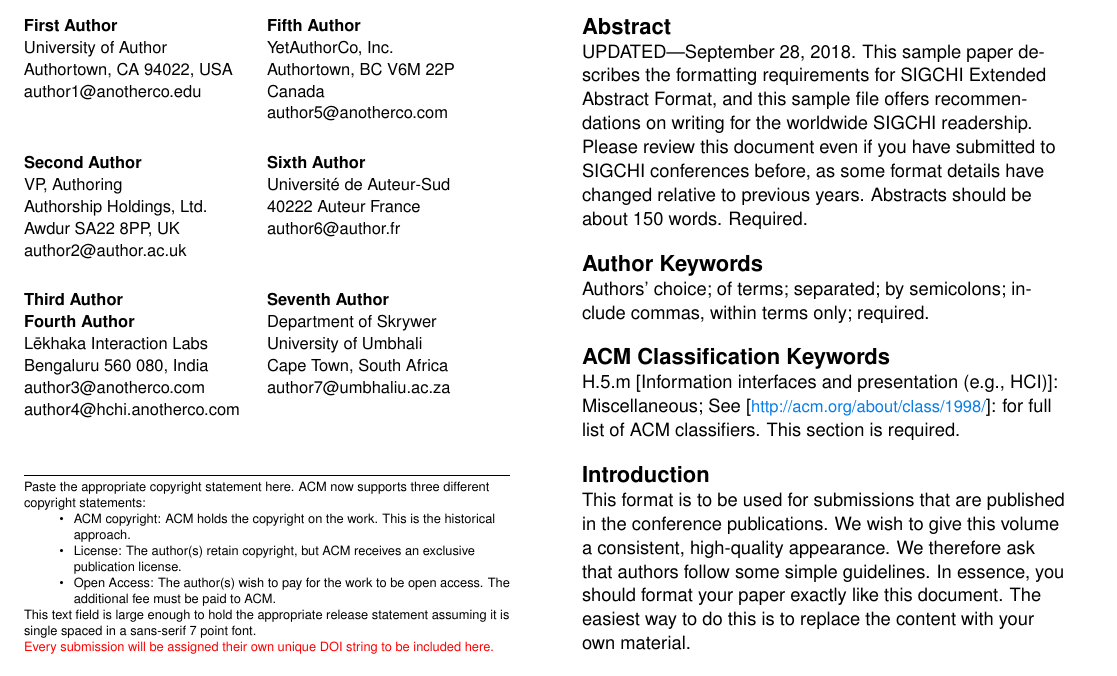
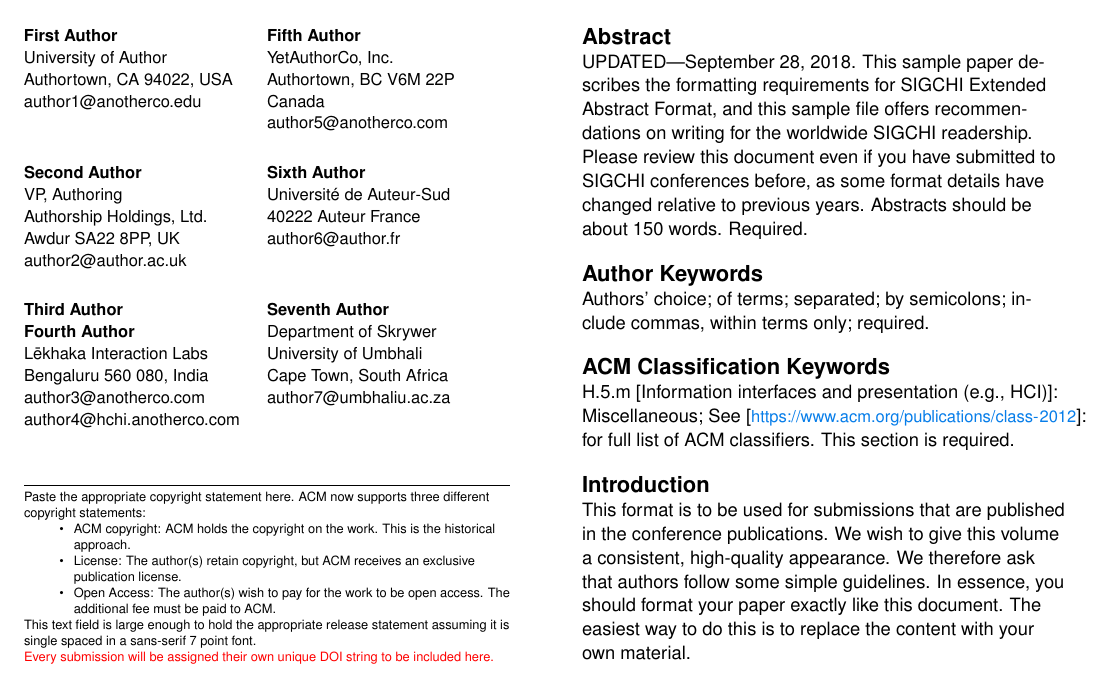
Before and after one commit to sigchi/Document-Formats, a LaTeX document (LaTeX/extended-abstract.tex): part of page 1 of 5, cut so that both start at the same text. Compiled offline with pdfLaTeX.

```diff
--- a/LaTeX/extended-abstract.tex
+++ b/LaTeX/extended-abstract.tex
@@ -133,7 +133,7 @@
 \keywords{\plainkeywords}
 
 \category{H.5.m}{Information interfaces and presentation (e.g.,
-  HCI)}{Miscellaneous}\category{See}{\url{http://acm.org/about/class/1998/}}{for
+  HCI)}{Miscellaneous}\category{See}{\url{https://www.acm.org/publications/class-2012}}{for
   full list of ACM classifiers. This section is required.}
 
 \section{Introduction}
```
Also changed, not shown: LaTeX/extended-abstract.tex (2 more changed lines).
